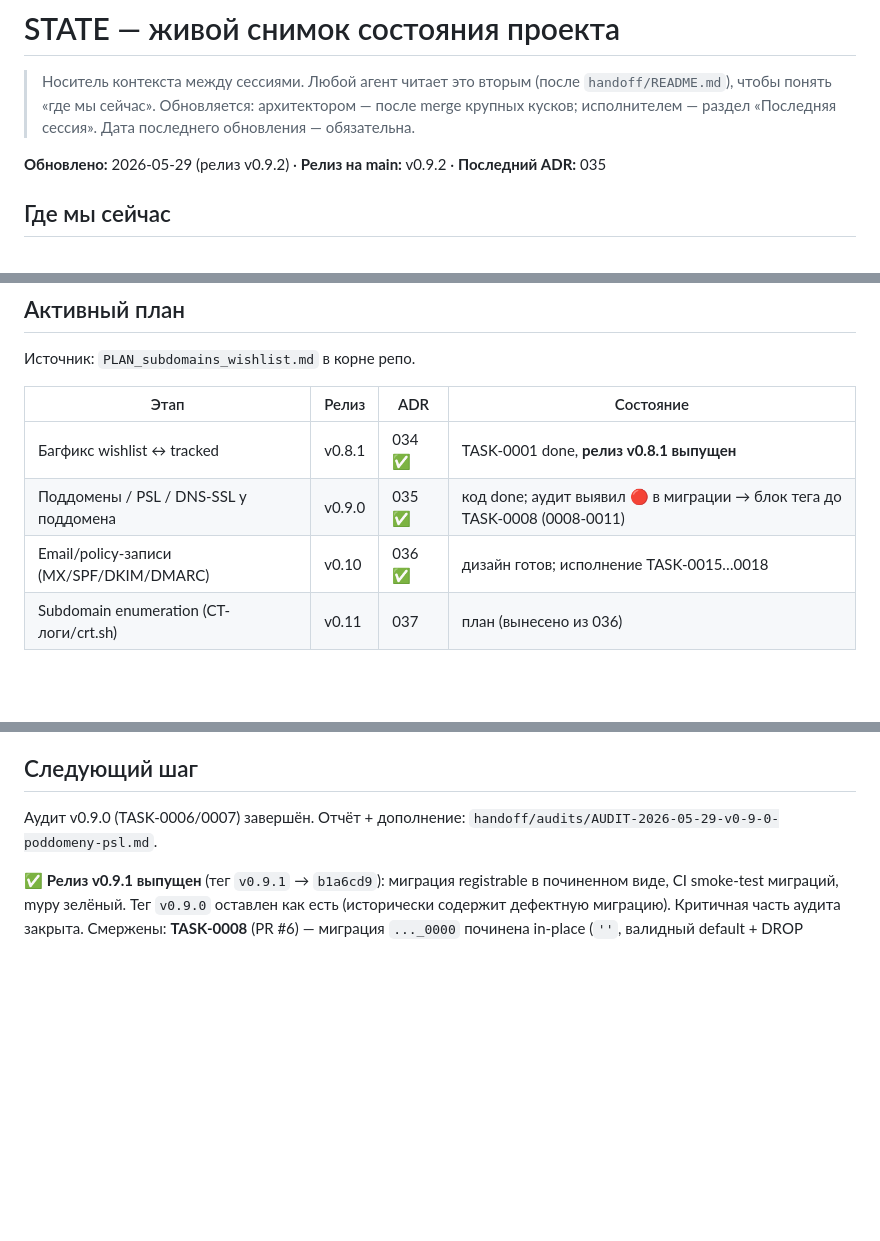
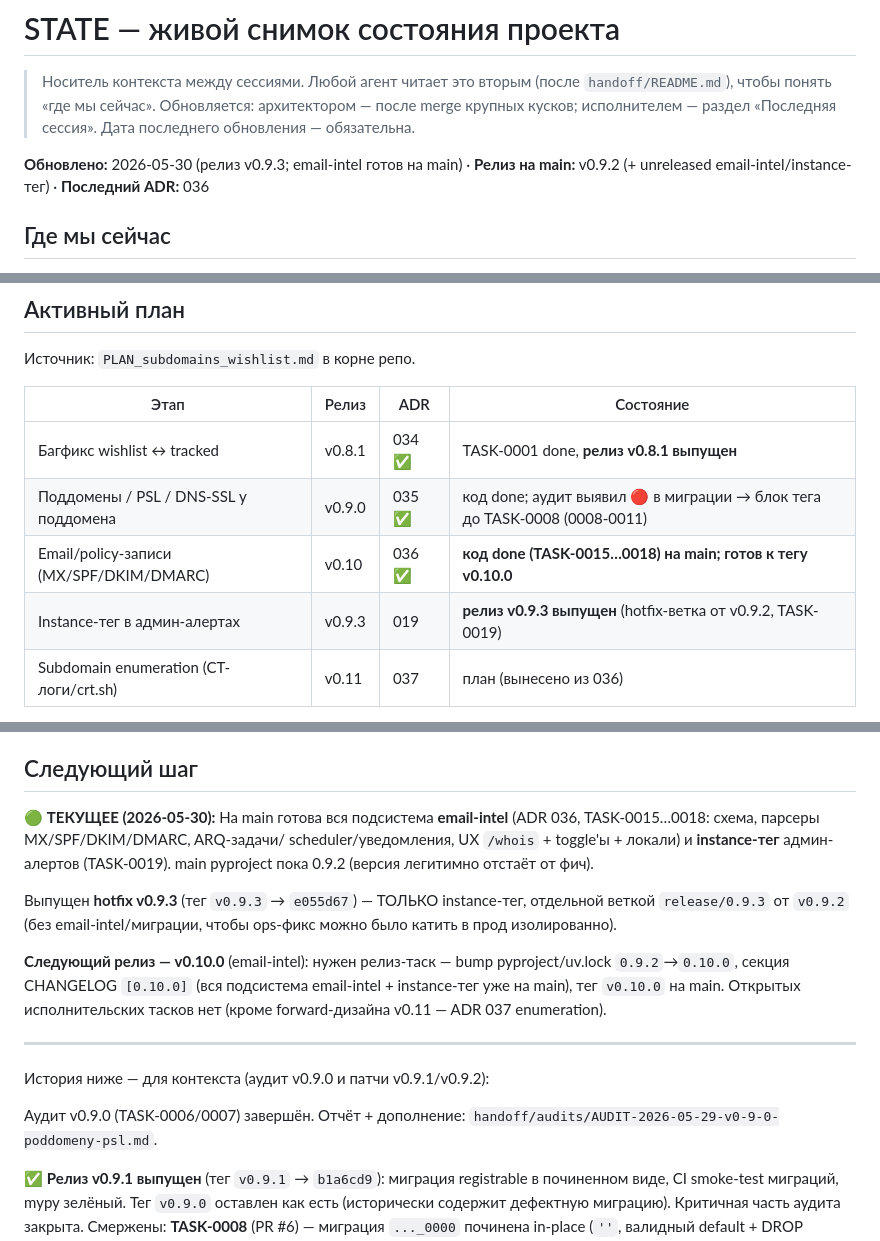
Before and after one commit to nmetluk/whois-watcher, a Markdown page: handoff/STATE.md, 3 parts joined by grey strips. Drawn GitHub-style; blank space fills up the shorter version.

Commit message:
chore(handoff): close TASK-0018/0019; email-intel готов на main для v0.10.0; v0.9.3 выпущен (hotfix instance-тег)

```diff
--- a/handoff/STATE.md
+++ b/handoff/STATE.md
@@ -5,7 +5,7 @@
 > архитектором — после merge крупных кусков; исполнителем — раздел
 > «Последняя сессия». Дата последнего обновления — обязательна.
 
-**Обновлено:** 2026-05-29 (релиз v0.9.2) · **Релиз на main:** v0.9.2 · **Последний ADR:** 035
+**Обновлено:** 2026-05-30 (релиз v0.9.3; email-intel готов на main) · **Релиз на main:** v0.9.2 (+ unreleased email-intel/instance-тег) · **Последний ADR:** 036
 
 ## Где мы сейчас
 
@@ -21,7 +21,8 @@ RIR/ASN-фундамент. Введён новый рабочий процес
 |------|-------|-----|-----------|
 | Багфикс wishlist ↔ tracked | v0.8.1 | 034 ✅ | TASK-0001 done, **релиз v0.8.1 выпущен** |
 | Поддомены / PSL / DNS-SSL у поддомена | v0.9.0 | 035 ✅ | код done; аудит выявил 🔴 в миграции → блок тега до TASK-0008 (0008-0011) |
-| Email/policy-записи (MX/SPF/DKIM/DMARC) | v0.10 | 036 ✅ | дизайн готов; исполнение TASK-0015…0018 |
+| Email/policy-записи (MX/SPF/DKIM/DMARC) | v0.10 | 036 ✅ | **код done (TASK-0015…0018) на main; готов к тегу v0.10.0** |
+| Instance-тег в админ-алертах | v0.9.3 | 019 | **релиз v0.9.3 выпущен** (hotfix-ветка от v0.9.2, TASK-0019) |
 | Subdomain enumeration (CT-логи/crt.sh) | v0.11 | 037 | план (вынесено из 036) |
 
 ADR 034 и 035 дописаны в `docs/decisions.md`. Цепочка зависимостей
@@ -38,6 +39,25 @@ v0.9.0: 0002→0003→0004→0005→0006 (аудит); все depend на TASK-0
   один таск = ветка `task/NNNN-slug` = PR; merge — архитектор.
 
 ## Следующий шаг
+
+🟢 **ТЕКУЩЕЕ (2026-05-30):** На main готова вся подсистема **email-intel**
+(ADR 036, TASK-0015…0018: схема, парсеры MX/SPF/DKIM/DMARC, ARQ-задачи/
+scheduler/уведомления, UX `/whois` + toggle'ы + локали) и **instance-тег**
+админ-алертов (TASK-0019). main pyproject пока 0.9.2 (версия легитимно
+отстаёт от фич).
+
+Выпущен **hotfix v0.9.3** (тег `v0.9.3` → `e055d67`) — ТОЛЬКО instance-тег,
+отдельной веткой `release/0.9.3` от `v0.9.2` (без email-intel/миграции, чтобы
+ops-фикс можно было катить в прод изолированно).
+
+**Следующий релиз — v0.10.0** (email-intel): нужен релиз-таск — bump
+pyproject/uv.lock `0.9.2`→`0.10.0`, секция CHANGELOG `[0.10.0]` (вся подсистема
+email-intel + instance-тег уже на main), тег `v0.10.0` на main. Открытых
+исполнительских тасков нет (кроме forward-дизайна v0.11 — ADR 037 enumeration).
+
+---
+
+История ниже — для контекста (аудит v0.9.0 и патчи v0.9.1/v0.9.2):
 
 Аудит v0.9.0 (TASK-0006/0007) завершён. Отчёт + дополнение:
 `handoff/audits/AUDIT-2026-05-29-v0-9-0-poddomeny-psl.md`.
```
Also changed, not shown: handoff/INDEX.md (+1 -1 lines).
